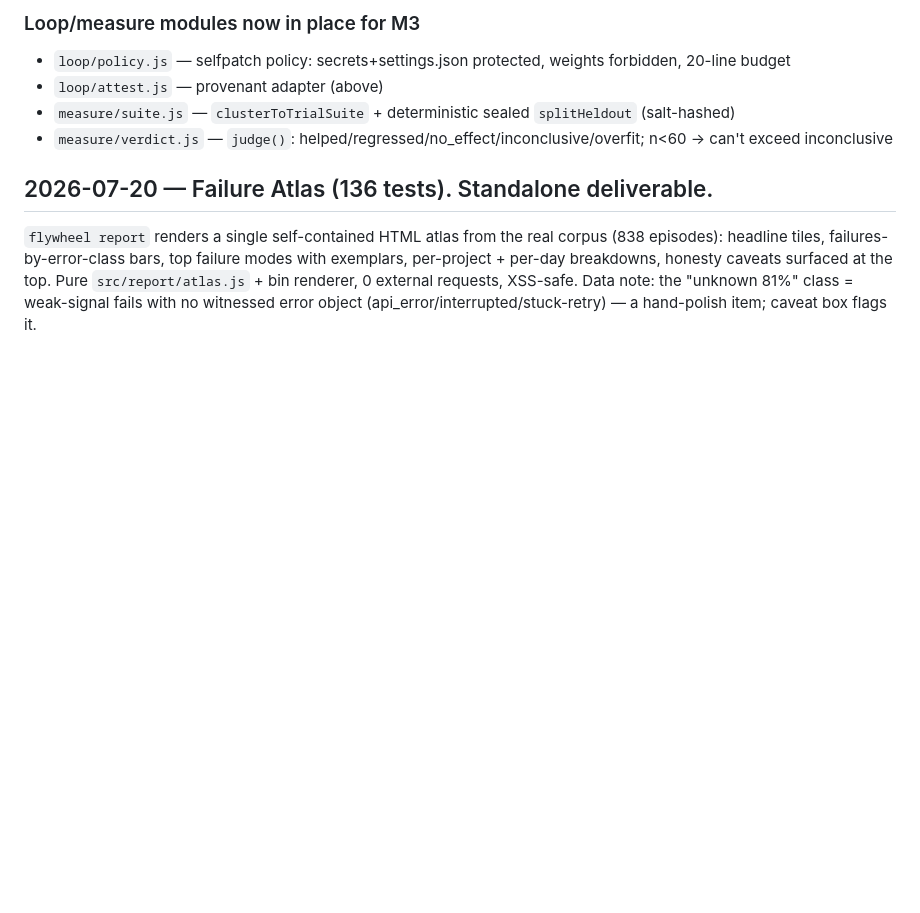
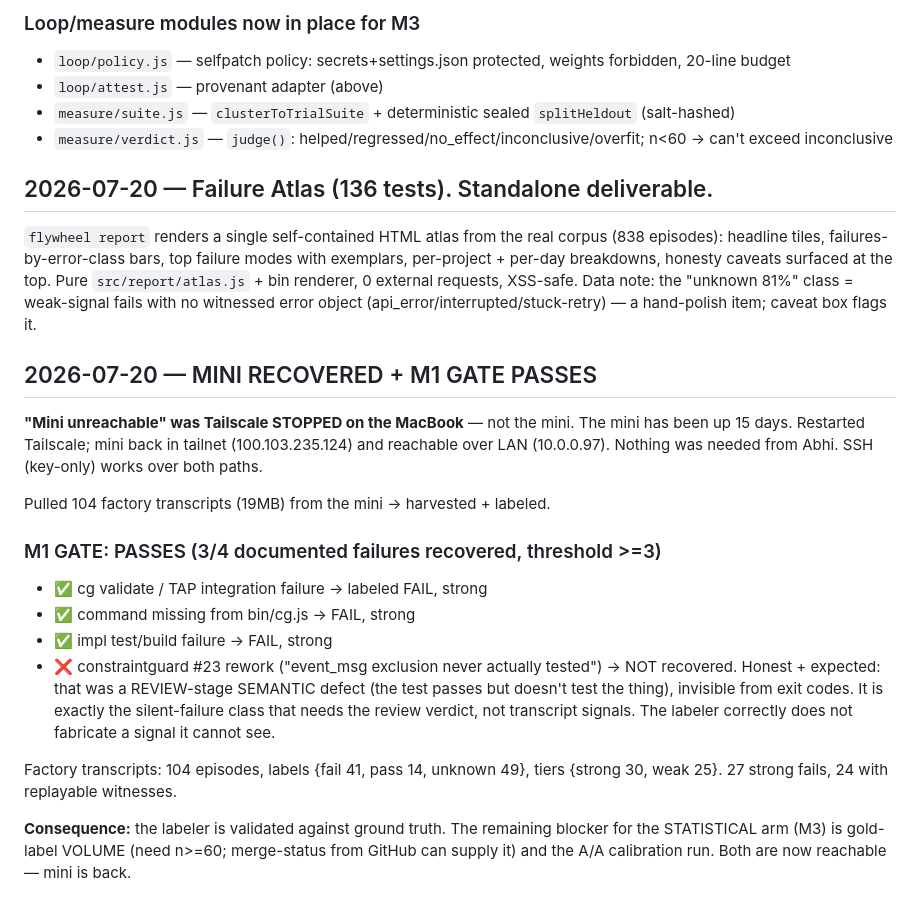
Before and after one commit to abhid1234/flywheel, a Markdown page: BUILD-LOG.md, the part around the change. Drawn GitHub-style; blank space fills up the shorter version.

Commit message:
flywheel: M1 gate passes (3/4 documented failures recovered); mini recovered
Co-Authored-By: Claude Opus 4.8 <noreply@anthropic.com>

```diff
--- a/BUILD-LOG.md
+++ b/BUILD-LOG.md
@@ -203,3 +203,28 @@ headline tiles, failures-by-error-class bars, top failure modes with exemplars,
 per-day breakdowns, honesty caveats surfaced at the top. Pure `src/report/atlas.js` + bin renderer,
 0 external requests, XSS-safe. Data note: the "unknown 81%" class = weak-signal fails with no
 witnessed error object (api_error/interrupted/stuck-retry) — a hand-polish item; caveat box flags it.
+
+## 2026-07-20 — MINI RECOVERED + M1 GATE PASSES
+
+**"Mini unreachable" was Tailscale STOPPED on the MacBook** — not the mini. The mini has been up
+15 days. Restarted Tailscale; mini back in tailnet (100.103.235.124) and reachable over LAN (10.0.0.97).
+Nothing was needed from Abhi. SSH (key-only) works over both paths.
+
+Pulled 104 factory transcripts (19MB) from the mini -> harvested + labeled.
+
+### M1 GATE: PASSES (3/4 documented failures recovered, threshold >=3)
+- ✅ cg validate / TAP integration failure -> labeled FAIL, strong
+- ✅ command missing from bin/cg.js -> FAIL, strong
+- ✅ impl test/build failure -> FAIL, strong
+- ❌ constraintguard #23 rework ("event_msg exclusion never actually tested") -> NOT recovered.
+     Honest + expected: that was a REVIEW-stage SEMANTIC defect (the test passes but doesn't test
+     the thing), invisible from exit codes. It is exactly the silent-failure class that needs the
+     review verdict, not transcript signals. The labeler correctly does not fabricate a signal it
+     cannot see.
+
+Factory transcripts: 104 episodes, labels {fail 41, pass 14, unknown 49}, tiers {strong 30, weak 25}.
+27 strong fails, 24 with replayable witnesses.
+
+**Consequence:** the labeler is validated against ground truth. The remaining blocker for the
+STATISTICAL arm (M3) is gold-label VOLUME (need n>=60; merge-status from GitHub can supply it) and
+the A/A calibration run. Both are now reachable — mini is back.
```
